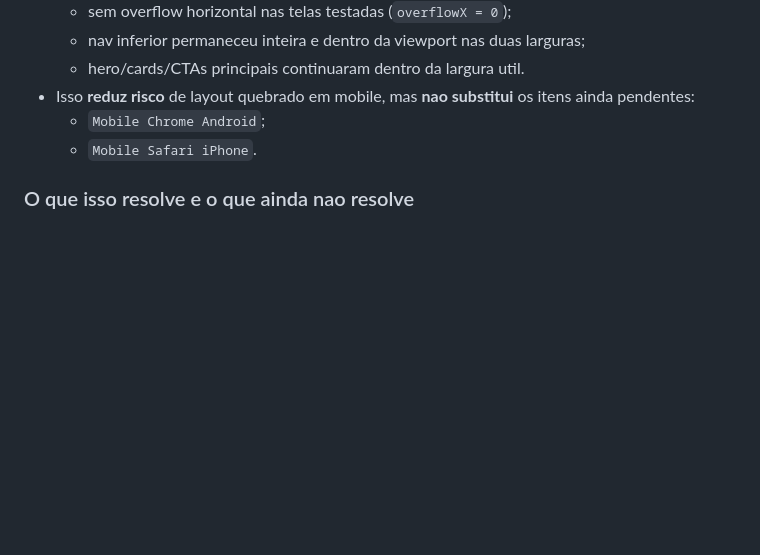
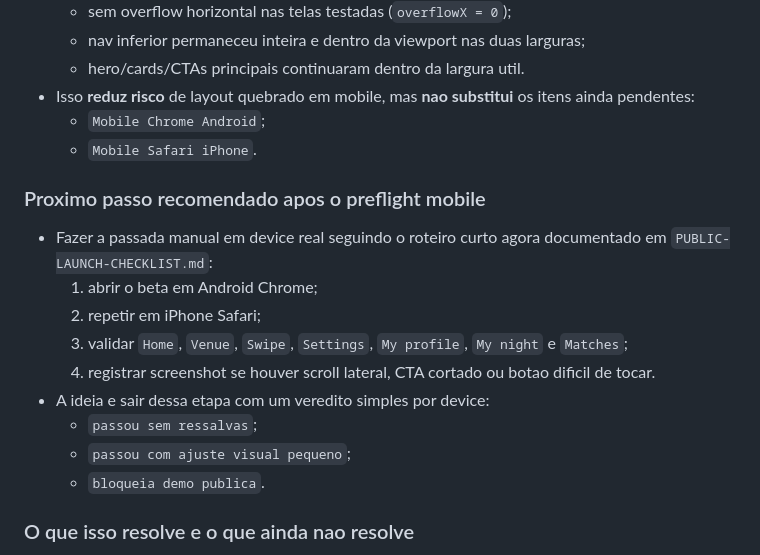
Before and after one commit to aloisioscjr/link2nite, a Markdown page: CODEX-HANDOFF.md, the part around the change. Rendered like a GitHub page; blank space fills up the shorter version.

```diff
--- a/CODEX-HANDOFF.md
+++ b/CODEX-HANDOFF.md
@@ -151,6 +151,17 @@ Correcao publicada no commit `6f60006` e validada no beta live:
   - `Mobile Chrome Android`;
   - `Mobile Safari iPhone`.
 
+### Proximo passo recomendado apos o preflight mobile
+- Fazer a passada manual em device real seguindo o roteiro curto agora documentado em `PUBLIC-LAUNCH-CHECKLIST.md`:
+  1. abrir o beta em Android Chrome;
+  2. repetir em iPhone Safari;
+  3. validar `Home`, `Venue`, `Swipe`, `Settings`, `My profile`, `My night` e `Matches`;
+  4. registrar screenshot se houver scroll lateral, CTA cortado ou botao dificil de tocar.
+- A ideia e sair dessa etapa com um veredito simples por device:
+  - `passou sem ressalvas`;
+  - `passou com ajuste visual pequeno`;
+  - `bloqueia demo publica`.
+
 ### O que isso resolve e o que ainda nao resolve
 - Resolve o bloqueador de UX/local storage do onboarding com fotos maiores no prototipo.
 - Nao muda o fato principal do launch: perfis, likes, matches e chats continuam locais no navegador; ainda falta backend/persistencia real para lancamento publico amplo.
```
Also changed, not shown: PUBLIC-LAUNCH-CHECKLIST.md (+25 -0 lines).
